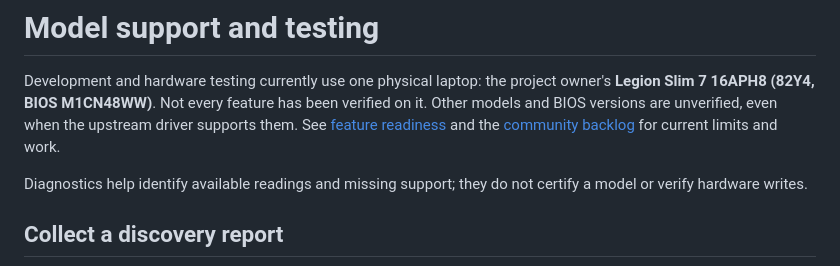
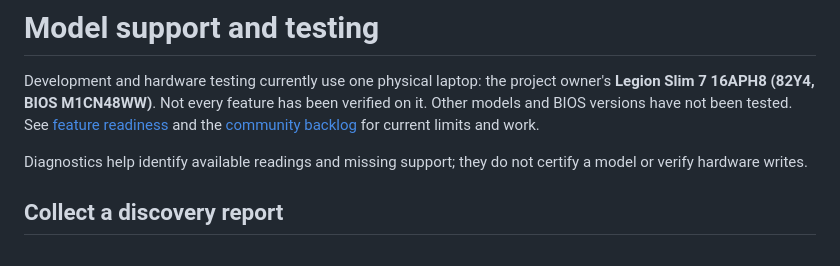
Before and after one commit to Prn-Ice/LenovoLegionLinuxFrontend, a Markdown page: docs/model-support.md, the part around the change. Rendered like a GitHub page.

```diff
--- a/docs/model-support.md
+++ b/docs/model-support.md
@@ -2,8 +2,8 @@
 
 Development and hardware testing currently use one physical laptop: the project
 owner's **Legion Slim 7 16APH8 (82Y4, BIOS M1CN48WW)**. Not every feature has
-been verified on it. Other models and BIOS versions are unverified, even when
-the upstream driver supports them. See [feature readiness](../README.md#features-and-readiness)
+been verified on it. Other models and BIOS versions have not been tested.
+See [feature readiness](../README.md#features-and-readiness)
 and the [community backlog](../BACKLOG.md) for current limits and work.
 
 Diagnostics help identify available readings and missing support; they do not
```
Also changed, not shown: README.md (+1 -2 lines).
